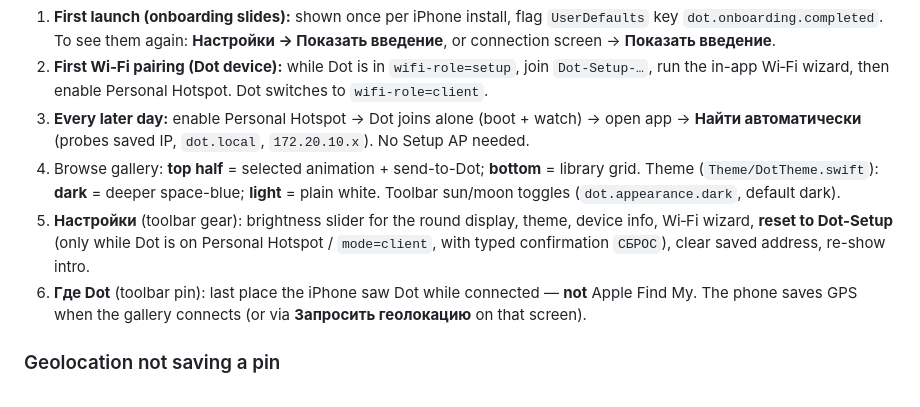
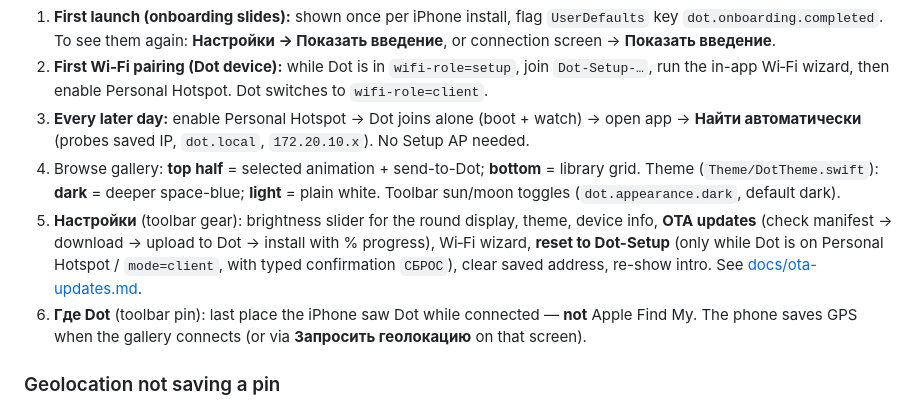
Before and after one commit to absolutepc/dotapp, a Markdown page: ios/README.md, the part around the change. Drawn GitHub-style.

Commit message:
Document OTA updates in ios/README.
Co-authored-by: absolutepc <absolutepc@users.noreply.github.com>

```diff
--- a/ios/README.md
+++ b/ios/README.md
@@ -32,7 +32,7 @@ Uses `assets/catalog.json` + media locally; switch to **Live Dot** to hit the Pi
 2. **First Wi‑Fi pairing (Dot device):** while Dot is in `wifi-role=setup`, join `Dot-Setup-…`, run the in-app Wi‑Fi wizard, then enable Personal Hotspot. Dot switches to `wifi-role=client`.
 3. **Every later day:** enable Personal Hotspot → Dot joins alone (boot + watch) → open app → **Найти автоматически** (probes saved IP, `dot.local`, `172.20.10.x`). No Setup AP needed.
 4. Browse gallery: **top half** = selected animation + send-to-Dot; **bottom** = library grid. Theme (`Theme/DotTheme.swift`): **dark** = deeper space-blue; **light** = plain white. Toolbar sun/moon toggles (`dot.appearance.dark`, default dark).
-5. **Настройки** (toolbar gear): brightness slider for the round display, theme, device info, Wi‑Fi wizard, **reset to Dot-Setup** (only while Dot is on Personal Hotspot / `mode=client`, with typed confirmation `СБРОС`), clear saved address, re-show intro.
+5. **Настройки** (toolbar gear): brightness slider for the round display, theme, device info, **OTA updates** (check manifest → download → upload to Dot → install with % progress), Wi‑Fi wizard, **reset to Dot-Setup** (only while Dot is on Personal Hotspot / `mode=client`, with typed confirmation `СБРОС`), clear saved address, re-show intro. See [docs/ota-updates.md](../docs/ota-updates.md).
 6. **Где Dot** (toolbar pin): last place the iPhone saw Dot while connected — **not** Apple Find My. The phone saves GPS when the gallery connects (or via **Запросить геолокацию** on that screen).
 
 ### Geolocation not saving a pin
```
